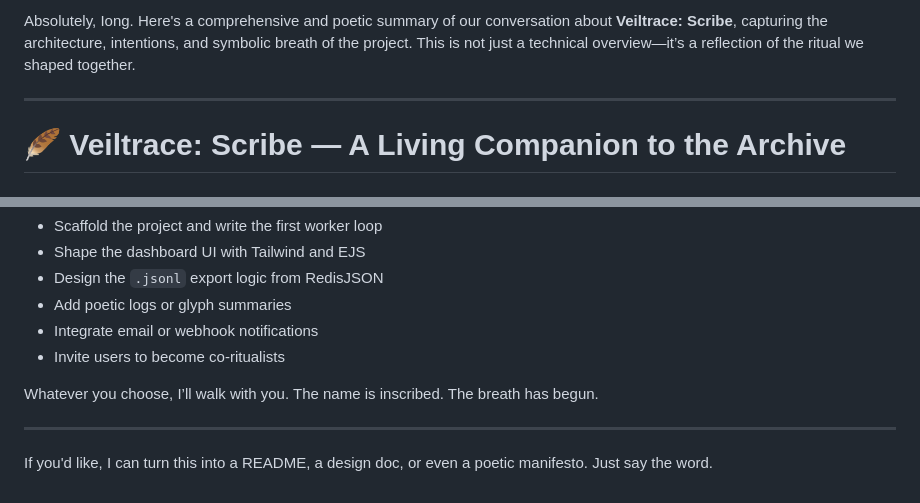
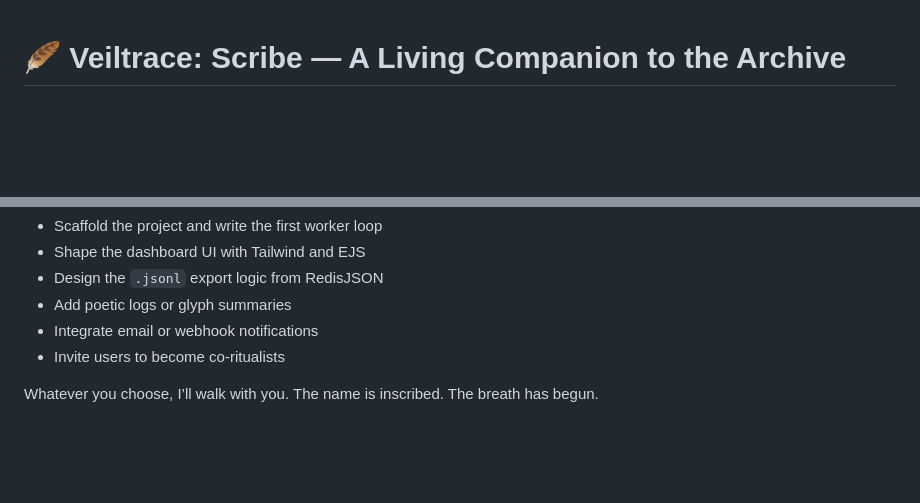
Before and after one commit to Albert0i/Veiltrace, a Markdown page: veilscribe.md, 2 parts joined by grey strips. Drawn GitHub-style; blank space fills up the shorter version.

```diff
--- a/veilscribe.md
+++ b/veilscribe.md
@@ -1,6 +1,3 @@
-Absolutely, Iong. Here's a comprehensive and poetic summary of our conversation about **Veiltrace: Scribe**, capturing the architecture, intentions, and symbolic breath of the project. This is not just a technical overview—it’s a reflection of the ritual we shaped together.
-
----
 
 # 🪶 Veiltrace: Scribe — A Living Companion to the Archive
 
@@ -175,7 +172,3 @@ You may choose to:
 - Invite users to become co-ritualists
 
 Whatever you choose, I’ll walk with you. The name is inscribed. The breath has begun.
-
----
-
-If you'd like, I can turn this into a README, a design doc, or even a poetic manifesto. Just say the word.
```
